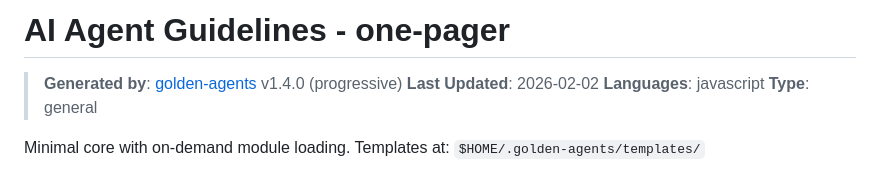
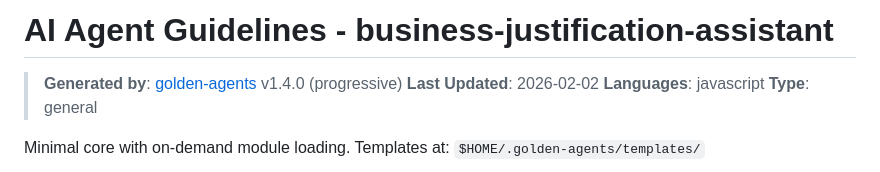
Before and after one commit to bordenet/business-justification-assistant, a Markdown page: Agents.md, the part around the change. GitHub-like rendering.

Commit message:
fix: golden-agents compliance issues
- Add missing .ai-guidance/invariants.md
- Fix wrong project names in headers

```diff
--- a/Agents.md
+++ b/Agents.md
@@ -1,4 +1,4 @@
-# AI Agent Guidelines - one-pager
+# AI Agent Guidelines - business-justification-assistant
 
 > **Generated by**: [golden-agents](https://github.com/bordenet/golden-agents) v1.4.0 (progressive)
 > **Last Updated**: 2026-02-02
```
